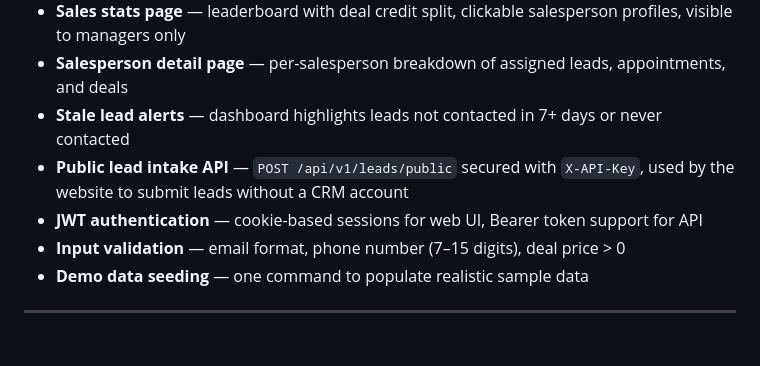
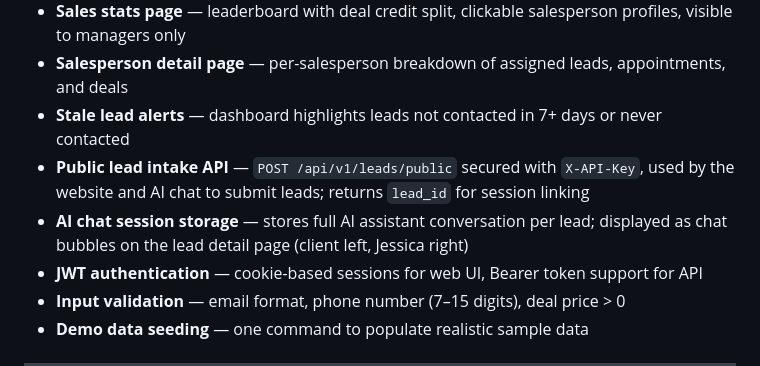
Before and after one commit to andriisyniuchenko/auto_dealer_crm, a Markdown page: README.md, the part around one of its changes. GitHub-like rendering; blank space fills up the shorter version.

```diff
--- a/README.md
+++ b/README.md
@@ -60,7 +63,8 @@ When a visitor fills out a **"Request More Information"** form on the website, i
 - **Sales stats page** — leaderboard with deal credit split, clickable salesperson profiles, visible to managers only
 - **Salesperson detail page** — per-salesperson breakdown of assigned leads, appointments, and deals
 - **Stale lead alerts** — dashboard highlights leads not contacted in 7+ days or never contacted
-- **Public lead intake API** — `POST /api/v1/leads/public` secured with `X-API-Key`, used by the website to submit leads without a CRM account
+- **Public lead intake API** — `POST /api/v1/leads/public` secured with `X-API-Key`, used by the website and AI chat to submit leads; returns `lead_id` for session linking
+- **AI chat session storage** — stores full AI assistant conversation per lead; displayed as chat bubbles on the lead detail page (client left, Jessica right)
 - **JWT authentication** — cookie-based sessions for web UI, Bearer token support for API
 - **Input validation** — email format, phone number (7–15 digits), deal price > 0
 - **Demo data seeding** — one command to populate realistic sample data
```
Also changed, not shown: other parts of README.md (+29 -10 lines).
